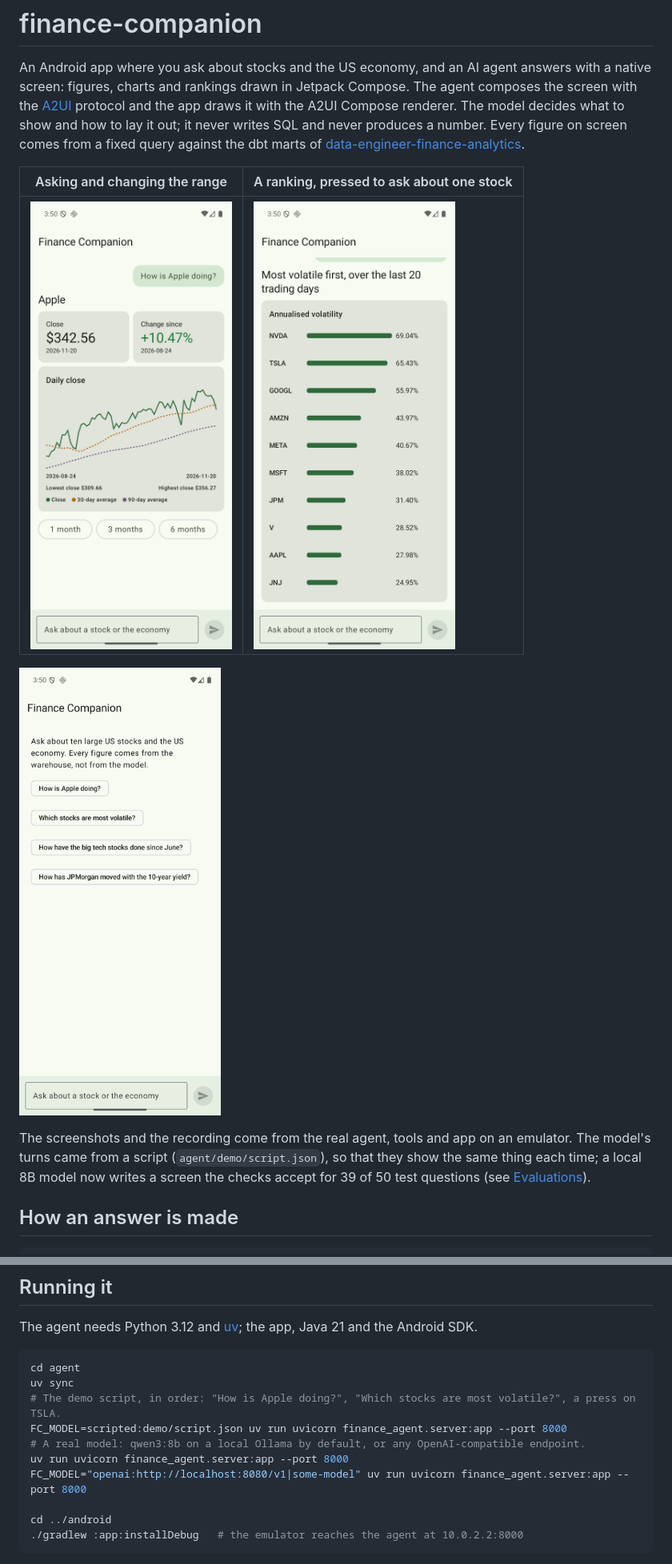
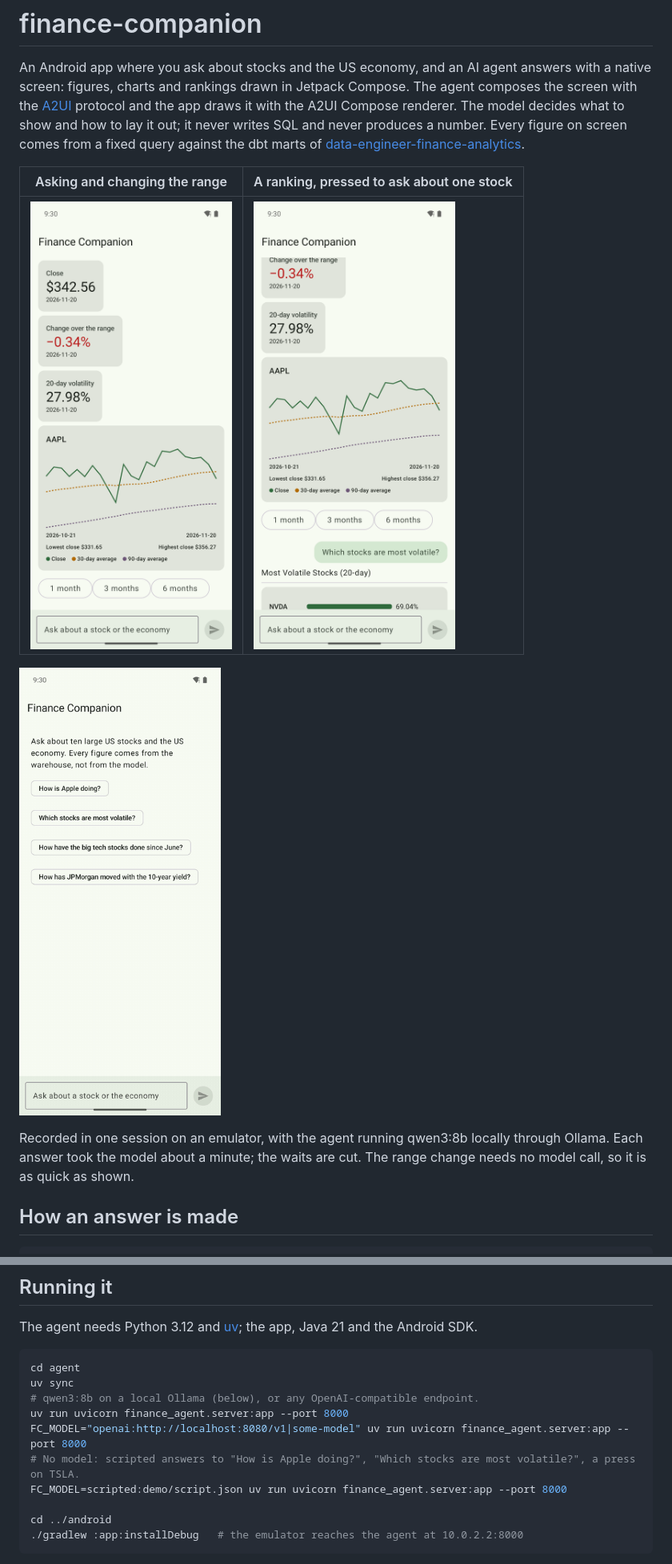
Before and after one commit to calemccammon/finance-companion, a Markdown page: README.md, 2 parts joined by grey strips. Shown at 80% size. Drawn GitHub-style; pictures changed too: docs/demo.gif, docs/screenshot-answer.png, docs/screenshot-ranking.png.

````diff
--- a/README.md
+++ b/README.md
@@ -15,11 +15,9 @@ fixed query against the dbt marts of
 
 ![A session: asking about Apple, switching the chart to one month, ranking the stocks by volatility, and pressing Tesla](docs/demo.gif)
 
-The screenshots and the recording come from the real agent, tools and app on an
-emulator. The model's turns came from a script (`agent/demo/script.json`), so
-that they show the same thing each time; a local 8B model now writes a screen
-the checks accept for 39 of 50 test questions (see
-[Evaluations](#evaluations)).
+Recorded in one session on an emulator, with the agent running qwen3:8b
+locally through Ollama. Each answer took the model about a minute; the waits
+are cut. The range change needs no model call, so it is as quick as shown.
 
 ## How an answer is made
 
@@ -115,11 +111,11 @@ Java 21 and the Android SDK.
 ```sh
 cd agent
 uv sync
-# The demo script, in order: "How is Apple doing?", "Which stocks are most volatile?", a press on TSLA.
-FC_MODEL=scripted:demo/script.json uv run uvicorn finance_agent.server:app --port 8000
-# A real model: qwen3:8b on a local Ollama by default, or any OpenAI-compatible endpoint.
+# qwen3:8b on a local Ollama (below), or any OpenAI-compatible endpoint.
 uv run uvicorn finance_agent.server:app --port 8000
 FC_MODEL="openai:http://localhost:8080/v1|some-model" uv run uvicorn finance_agent.server:app --port 8000
+# No model: scripted answers to "How is Apple doing?", "Which stocks are most volatile?", a press on TSLA.
+FC_MODEL=scripted:demo/script.json uv run uvicorn finance_agent.server:app --port 8000
 
 cd ../android
 ./gradlew :app:installDebug   # the emulator reaches the agent at 10.0.2.2:8000
````
Also changed, not shown: other parts of README.md (+56 -101 lines), agent/demo/README.md (+4 -3 lines), agent/evals/README.md (added, +94 -0 lines), agent/evals/REPORT.md (+14 -15 lines), 2 other files.
